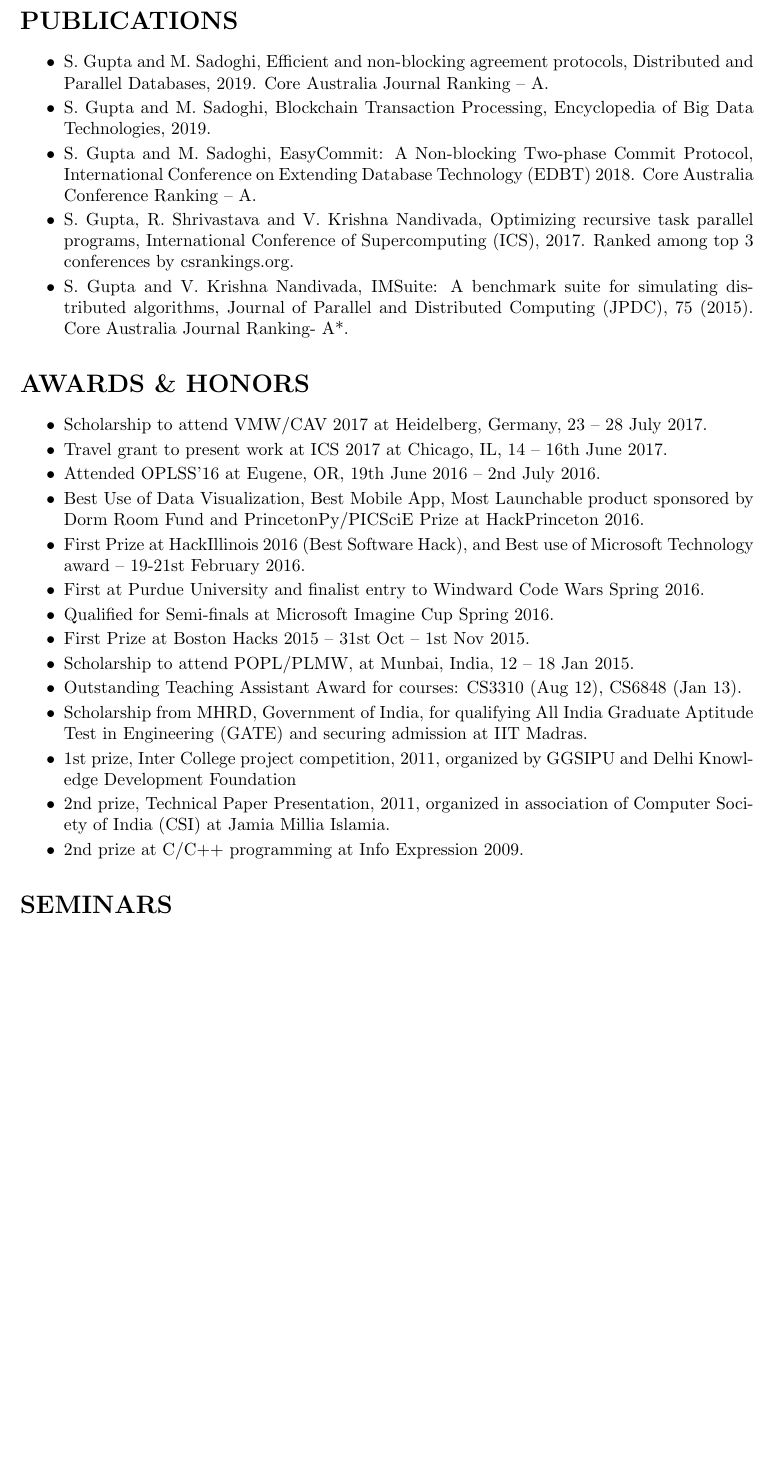
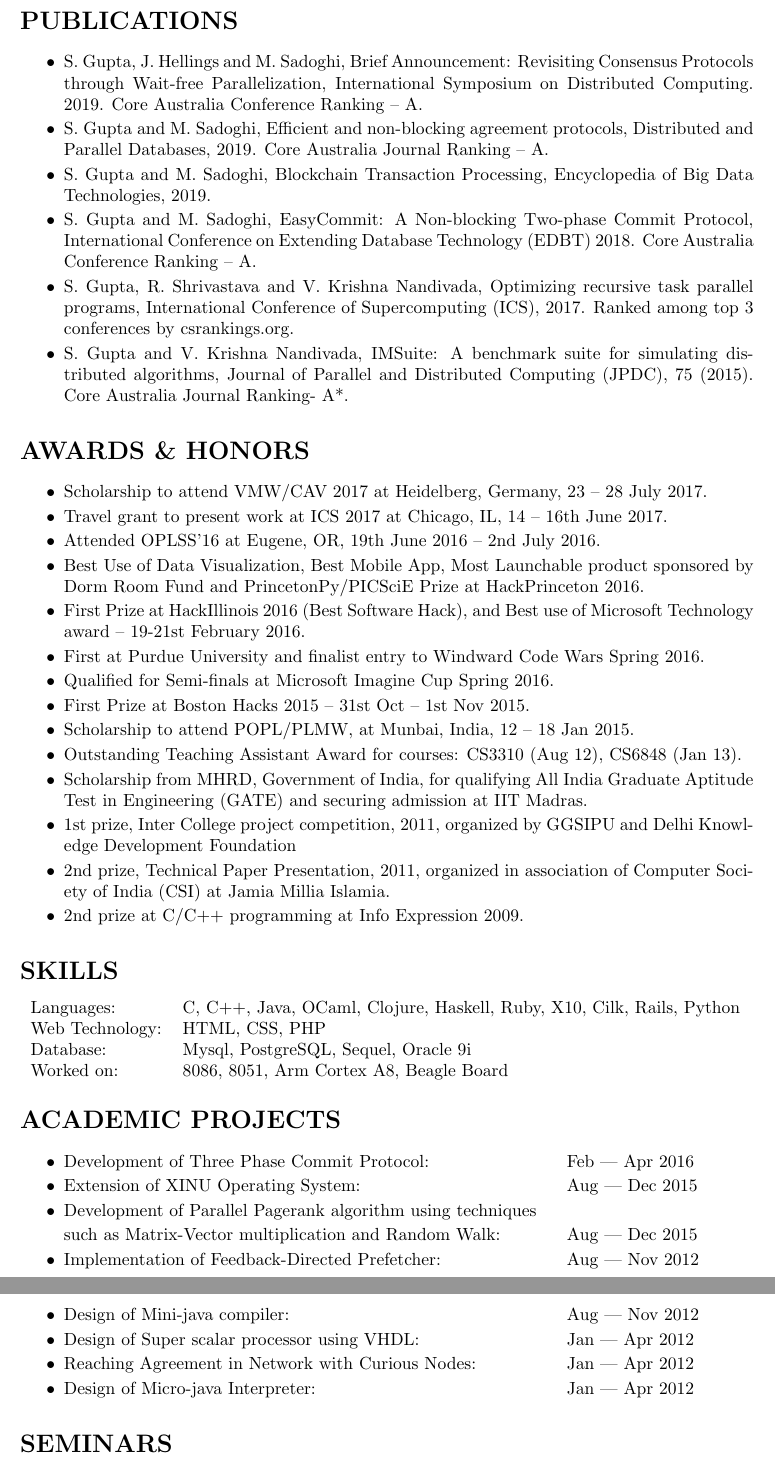
Before and after one commit to gupta-suyash/LatexResume, a LaTeX CV (cv.tex): part of page 2 of 2 before the commit and two parts of pages 2 and 3 of 3 after it, the two joined at a grey line, cut so that both start at the same text, the shorter picture padded with empty space. Compiled offline with pdfLaTeX.

Commit message:
update to cv

```diff
--- a/cv.tex
+++ b/cv.tex
@@ -154,6 +154,8 @@ GPA: 82.15/100					&			\\
 \begin{itemize}
 \itemsep-0.2em
 
+\item S. Gupta, J. Hellings and M. Sadoghi, Brief Announcement: Revisiting Consensus Protocols through Wait-free Parallelization, International Symposium on Distributed Computing. 2019. Core Australia Conference Ranking -- A.
+
 \item S. Gupta and M. Sadoghi, Efficient and non-blocking agreement protocols, Distributed and Parallel Databases, 2019. Core Australia Journal Ranking -- A.
 
 \item S. Gupta and M. Sadoghi, Blockchain Transaction Processing, Encyclopedia of Big Data Technologies, 2019.
@@ -199,30 +201,30 @@ Society of India (CSI) at Jamia Millia Islamia.
 
 
 
-%
-%
-%\section*{SKILLS}
-%\begin{tabular}{ll}
-%Languages:	&	 C, C++, Java, OCaml, Clojure, Haskell, Ruby, X10, Cilk, Rails, Python	\\
-%Web Technology:	&	 HTML, CSS, PHP								\\
-%Database:	&	 Mysql, PostgreSQL, Sequel, Oracle 9i					\\
-%Worked on:	&	 8086, 8051, Arm Cortex A8, Beagle Board				\\
-%\end{tabular}
-%
-%
-%\section*{ACADEMIC PROJECTS}
-%\begin{itemize}
-%\itemsep-0.2em
-%\item \itbox{Development of Three Phase Commit Protocol:} 		\itbox{Feb –- Apr 2016}
-%\item \itbox{Extension of XINU Operating System:} 			\itbox{Aug –- Dec 2015}
-%\item \itbox{Development of Parallel Pagerank algorithm using techniques}
-%\item[] \itbox{such as Matrix-Vector multiplication and Random Walk:}	\itbox{Aug –- Dec 2015}
-%\item \itbox{Implementation of Feedback-Directed Prefetcher:} 		\itbox{Aug –- Nov 2012}
-%\item \itbox{Design of Mini-java compiler:} 				\itbox{Aug –- Nov 2012}
-%\item \itbox{Design of Super scalar processor using VHDL:} 		\itbox{Jan –- Apr 2012}
-%\item \itbox{Reaching Agreement in Network with Curious Nodes:} 	\itbox{Jan –- Apr 2012}
-%\item \itbox{Design of Micro-java Interpreter:}	 			\itbox{Jan –- Apr 2012}
-%\end{itemize}
+
+
+\section*{SKILLS}
+\begin{tabular}{ll}
+Languages:	&	 C, C++, Java, OCaml, Clojure, Haskell, Ruby, X10, Cilk, Rails, Python	\\
+Web Technology:	&	 HTML, CSS, PHP								\\
+Database:	&	 Mysql, PostgreSQL, Sequel, Oracle 9i					\\
+Worked on:	&	 8086, 8051, Arm Cortex A8, Beagle Board				\\
+\end{tabular}
+
+
+\section*{ACADEMIC PROJECTS}
+\begin{itemize}
+\itemsep-0.2em
+\item \itbox{Development of Three Phase Commit Protocol:} 		\itbox{Feb –- Apr 2016}
+\item \itbox{Extension of XINU Operating System:} 			\itbox{Aug –- Dec 2015}
+\item \itbox{Development of Parallel Pagerank algorithm using techniques}
+\item[] \itbox{such as Matrix-Vector multiplication and Random Walk:}	\itbox{Aug –- Dec 2015}
+\item \itbox{Implementation of Feedback-Directed Prefetcher:} 		\itbox{Aug –- Nov 2012}
+\item \itbox{Design of Mini-java compiler:} 				\itbox{Aug –- Nov 2012}
+\item \itbox{Design of Super scalar processor using VHDL:} 		\itbox{Jan –- Apr 2012}
+\item \itbox{Reaching Agreement in Network with Curious Nodes:} 	\itbox{Jan –- Apr 2012}
+\item \itbox{Design of Micro-java Interpreter:}	 			\itbox{Jan –- Apr 2012}
+\end{itemize}
 
 
 \section*{SEMINARS}
```
Also changed, not shown: cv.tex (3 more changed lines).
